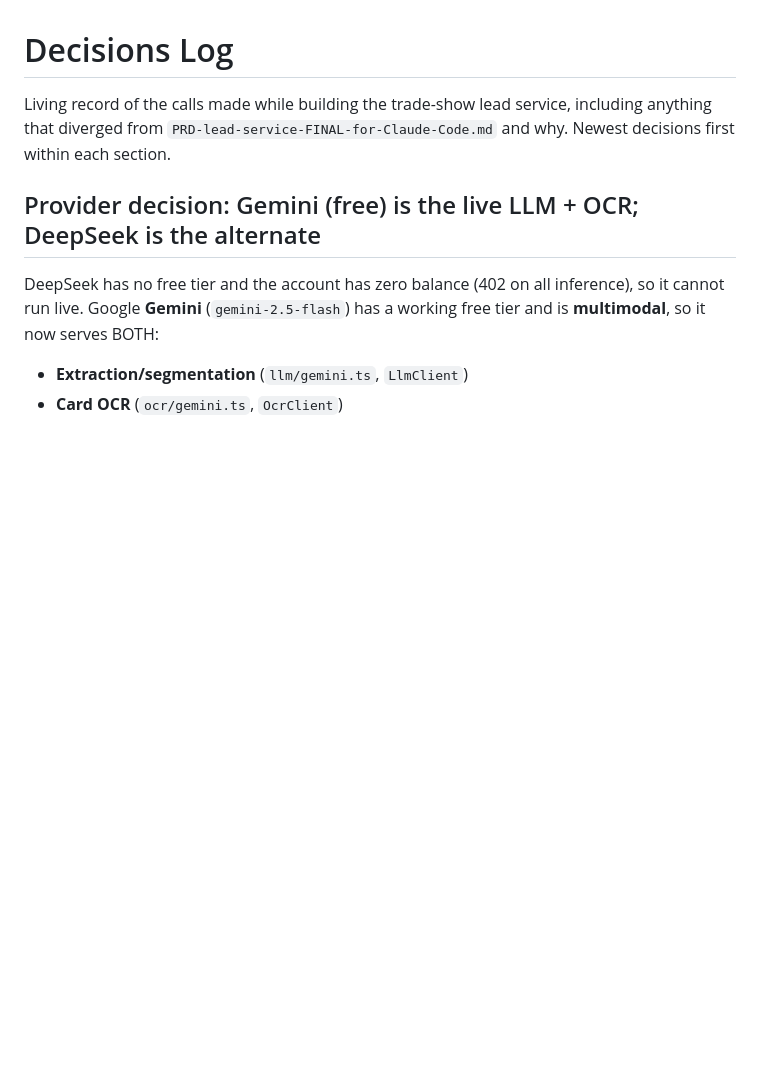
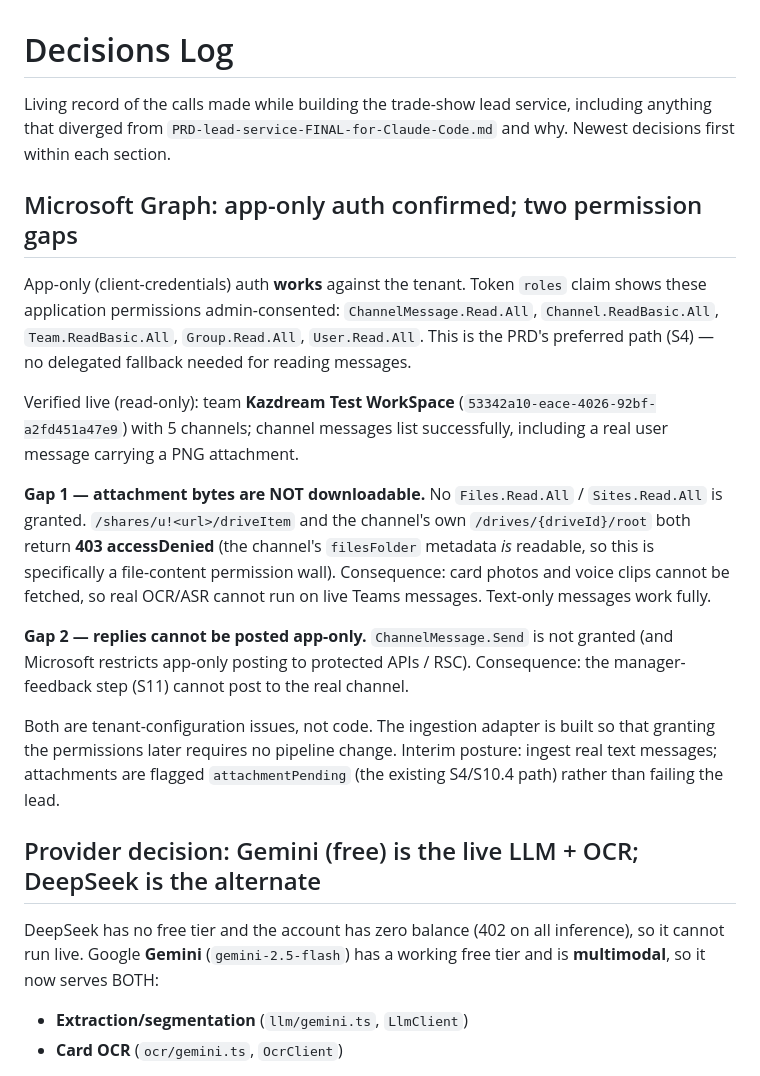
Before and after one commit to Matol03/crm, a Markdown page: docs/decisions.md, the part around the change. Rendered like a GitHub page; blank space fills up the shorter version.

Commit message:
Record Graph app-only findings: auth works, two permission gaps
Read-only verification with the provided Azure app registration:
- App-only (client-credentials) auth succeeds; granted roles are
  ChannelMessage.Read.All, Channel.ReadBasic.All, Team.ReadBasic.All,
  Group.Read.All, User.Read.All -> the PRD's preferred path (S4).
- Discovered team Kazdream Test WorkSpace + 5 channels; listed real messages
  incl. one with a PNG attachment.
- Gap 1: no Files.Read.All/Sites.Read.All -> attachment BYTES are 403
  accessDenied (both /shares/u! and /drives/{id}/root), so live OCR/ASR on
  Teams attachments is blocked; text-only messages are fine.
- Gap 2: no ChannelMessage.Send -> app-only reply posting (S11) not possible.

Documented in docs/decisions.md. No code changes yet; ingestion adapter will be
built so granting these later needs no pipeline change.

Co-Authored-By: Claude Opus 4.8 <noreply@anthropic.com>

```diff
--- a/docs/decisions.md
+++ b/docs/decisions.md
@@ -3,6 +3,34 @@
 Living record of the calls made while building the trade-show lead service,
 including anything that diverged from `PRD-lead-service-FINAL-for-Claude-Code.md`
 and why. Newest decisions first within each section.
+
+## Microsoft Graph: app-only auth confirmed; two permission gaps
+
+App-only (client-credentials) auth **works** against the tenant. Token `roles`
+claim shows these application permissions admin-consented:
+`ChannelMessage.Read.All`, `Channel.ReadBasic.All`, `Team.ReadBasic.All`,
+`Group.Read.All`, `User.Read.All`. This is the PRD's preferred path (S4) — no
+delegated fallback needed for reading messages.
+
+Verified live (read-only): team **Kazdream Test WorkSpace**
+(`53342a10-eace-4026-92bf-a2fd451a47e9`) with 5 channels; channel messages list
+successfully, including a real user message carrying a PNG attachment.
+
+**Gap 1 — attachment bytes are NOT downloadable.** No `Files.Read.All` /
+`Sites.Read.All` is granted. `/shares/u!<url>/driveItem` and the channel's own
+`/drives/{driveId}/root` both return **403 accessDenied** (the channel's
+`filesFolder` metadata *is* readable, so this is specifically a file-content
+permission wall). Consequence: card photos and voice clips cannot be fetched, so
+real OCR/ASR cannot run on live Teams messages. Text-only messages work fully.
+
+**Gap 2 — replies cannot be posted app-only.** `ChannelMessage.Send` is not
+granted (and Microsoft restricts app-only posting to protected APIs / RSC).
+Consequence: the manager-feedback step (S11) cannot post to the real channel.
+
+Both are tenant-configuration issues, not code. The ingestion adapter is built so
+that granting the permissions later requires no pipeline change. Interim posture:
+ingest real text messages; attachments are flagged `attachmentPending` (the
+existing S4/S10.4 path) rather than failing the lead.
 
 ## Provider decision: Gemini (free) is the live LLM + OCR; DeepSeek is the alternate
 
```
